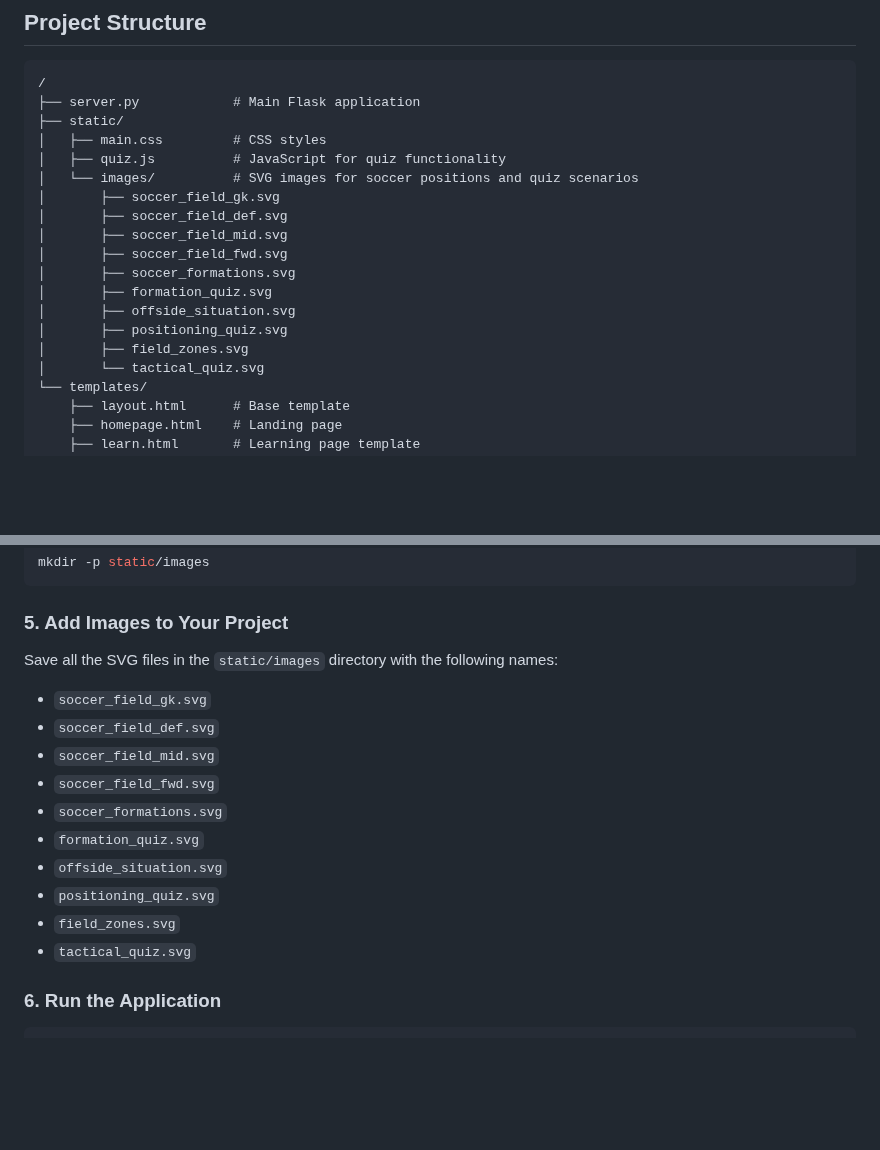
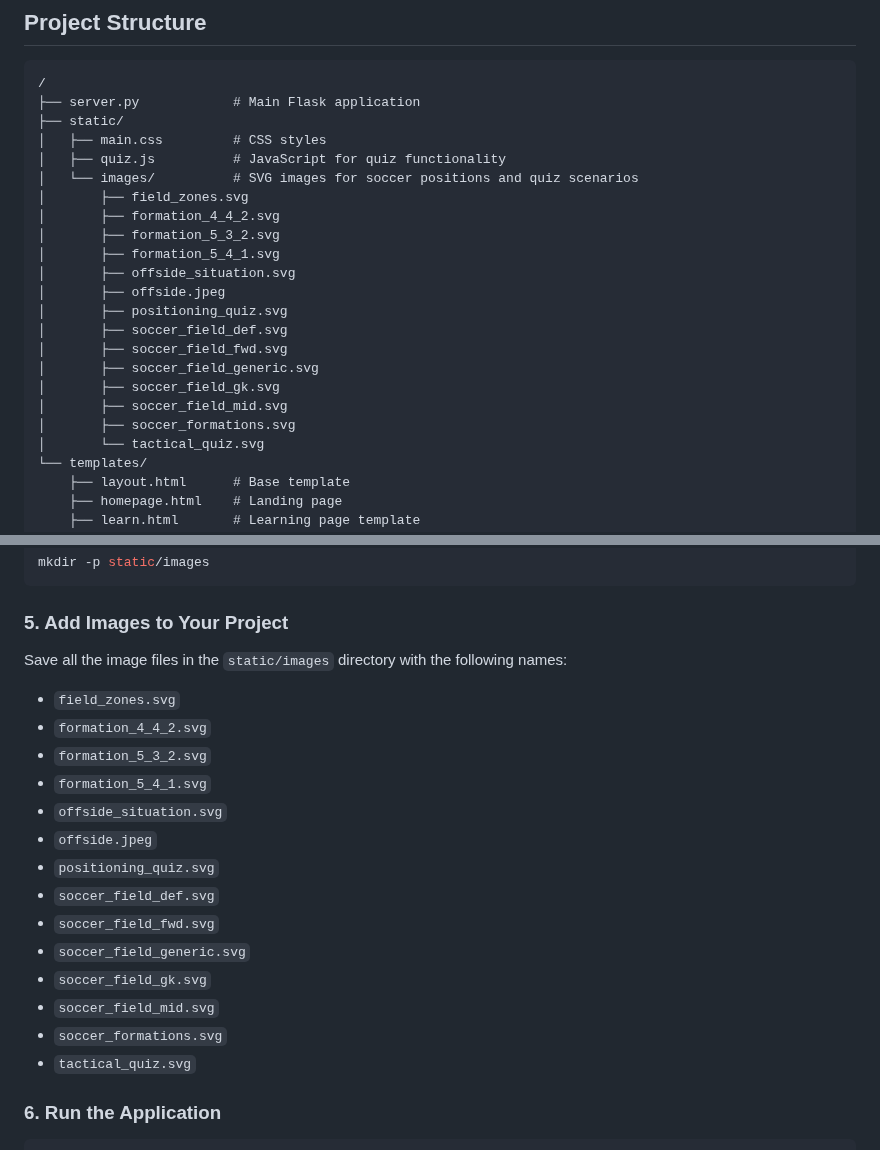
Before and after one commit to Colin-J-Emmanuel/uid_final_project, a Markdown page: README.md, 2 parts joined by grey strips. Rendered like a GitHub page; blank space fills up the shorter version.

````diff
--- a/README.md
+++ b/README.md
@@ -18,15 +18,19 @@ This project provides a web-based tutorial on soccer positions and the offside r
 │   ├── main.css         # CSS styles
 │   ├── quiz.js          # JavaScript for quiz functionality
 │   └── images/          # SVG images for soccer positions and quiz scenarios
+│       ├── field_zones.svg
+│       ├── formation_4_4_2.svg
+│       ├── formation_5_3_2.svg
+│       ├── formation_5_4_1.svg
+│       ├── offside_situation.svg
+│       ├── offside.jpeg
+│       ├── positioning_quiz.svg
+│       ├── soccer_field_def.svg
+│       ├── soccer_field_fwd.svg
+│       ├── soccer_field_generic.svg
 │       ├── soccer_field_gk.svg
-│       ├── soccer_field_def.svg
 │       ├── soccer_field_mid.svg
-│       ├── soccer_field_fwd.svg
 │       ├── soccer_formations.svg
-│       ├── formation_quiz.svg
-│       ├── offside_situation.svg
-│       ├── positioning_quiz.svg
-│       ├── field_zones.svg
 │       └── tactical_quiz.svg
 └── templates/
     ├── layout.html      # Base template
@@ -71,16 +75,20 @@ mkdir -p static/images
 ```
 
 ### 5. Add Images to Your Project
-Save all the SVG files in the `static/images` directory with the following names:
+Save all the image files in the `static/images` directory with the following names:
+- `field_zones.svg`
+- `formation_4_4_2.svg`
+- `formation_5_3_2.svg`
+- `formation_5_4_1.svg`
+- `offside_situation.svg`
+- `offside.jpeg`
+- `positioning_quiz.svg`
+- `soccer_field_def.svg`
+- `soccer_field_fwd.svg`
+- `soccer_field_generic.svg`
 - `soccer_field_gk.svg`
-- `soccer_field_def.svg`
 - `soccer_field_mid.svg`
-- `soccer_field_fwd.svg`
 - `soccer_formations.svg`
-- `formation_quiz.svg`
-- `offside_situation.svg`
-- `positioning_quiz.svg`
-- `field_zones.svg`
 - `tactical_quiz.svg`
 
 ### 6. Run the Application
````
